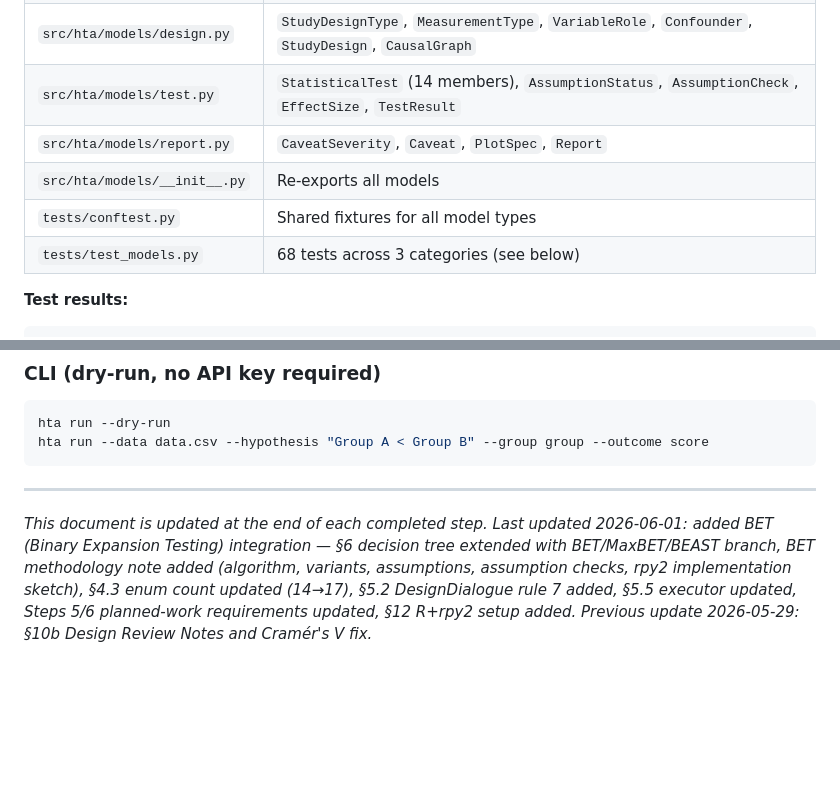
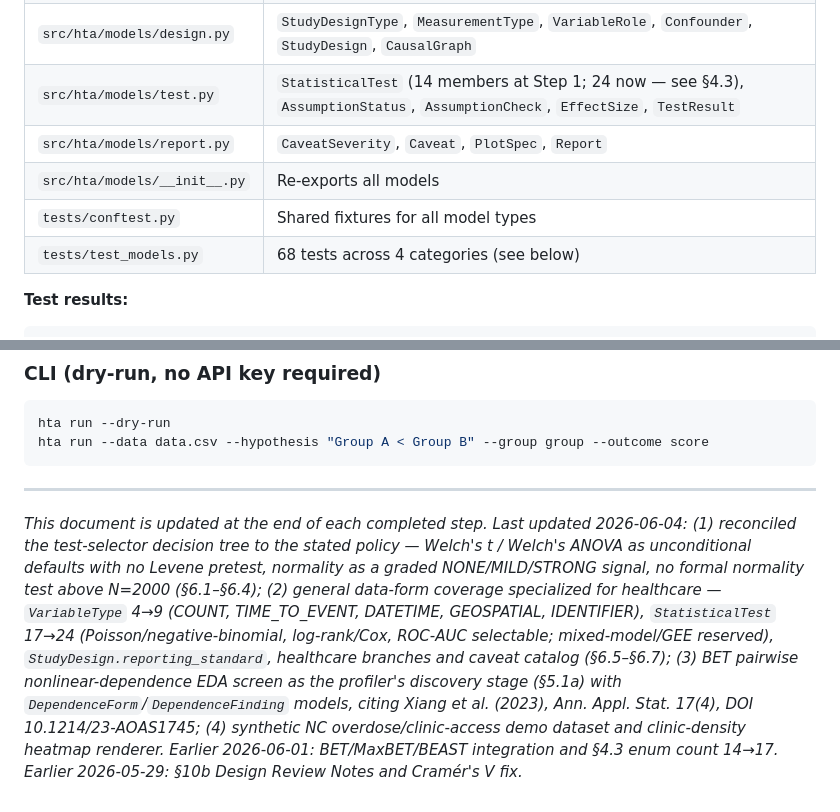
Before and after one commit to Wan-z/Better_Testing_Agent, a Markdown page: TECHNICAL_REPORT.md, 2 parts joined by grey strips. GitHub-like rendering; blank space fills up the shorter version.

Commit message:
docs: proofread pass — fix table/category counts, refresh changelog
- IMPLEMENTATION_PLAN: repair the malformed Step 5 selector test table (two
  rows were missing their third column cell).
- TECHNICAL_REPORT: correct "68 tests across 3 → 4 categories"; annotate the
  Step-1 StatisticalTest member count (14 at Step 1; 24 now — see §4.3); bring
  the "last updated" changelog current through 2026-06-04 (decision-tree
  reconcile, healthcare data-form coverage, BET EDA screen, demo dataset /
  heatmap, canonical AOAS citation).

Verified during the pass: all Python compiles; enum counts match the test
assertions (StatisticalTest 24, VariableType 9, DependenceForm 7); all 7
bet_screen tests pass when run directly; the frontend VariableType union and
the StepVariables TYPE_COLOURS map are in sync.

Co-Authored-By: Claude Opus 4.8 (1M context) <noreply@anthropic.com>

```diff
--- a/TECHNICAL_REPORT.md
+++ b/TECHNICAL_REPORT.md
@@ -757,11 +757,11 @@ These constraints apply to every step without exception.
 | `src/hta/__init__.py` | Package root with version |
 | `src/hta/models/data.py` | `VariableType`, `DistributionStats`, `NormalityTest`, `Variable`, `DataProfile` |
 | `src/hta/models/design.py` | `StudyDesignType`, `MeasurementType`, `VariableRole`, `Confounder`, `StudyDesign`, `CausalGraph` |
-| `src/hta/models/test.py` | `StatisticalTest` (14 members), `AssumptionStatus`, `AssumptionCheck`, `EffectSize`, `TestResult` |
+| `src/hta/models/test.py` | `StatisticalTest` (14 members at Step 1; 24 now — see §4.3), `AssumptionStatus`, `AssumptionCheck`, `EffectSize`, `TestResult` |
 | `src/hta/models/report.py` | `CaveatSeverity`, `Caveat`, `PlotSpec`, `Report` |
 | `src/hta/models/__init__.py` | Re-exports all models |
 | `tests/conftest.py` | Shared fixtures for all model types |
-| `tests/test_models.py` | 68 tests across 3 categories (see below) |
+| `tests/test_models.py` | 68 tests across 4 categories (see below) |
 
 **Test results:**
 
@@ -1020,4 +1020,4 @@ hta run --data data.csv --hypothesis "Group A < Group B" --group group --outcome
 
 ---
 
-*This document is updated at the end of each completed step. Last updated 2026-06-01: added BET (Binary Expansion Testing) integration — §6 decision tree extended with BET/MaxBET/BEAST branch, BET methodology note added (algorithm, variants, assumptions, assumption checks, rpy2 implementation sketch), §4.3 enum count updated (14→17), §5.2 DesignDialogue rule 7 added, §5.5 executor updated, Steps 5/6 planned-work requirements updated, §12 R+rpy2 setup added. Previous update 2026-05-29: §10b Design Review Notes and Cramér's V fix.*
+*This document is updated at the end of each completed step. Last updated 2026-06-04: (1) reconciled the test-selector decision tree to the stated policy — Welch's t / Welch's ANOVA as unconditional defaults with no Levene pretest, normality as a graded NONE/MILD/STRONG signal, no formal normality test above N=2000 (§6.1–§6.4); (2) general data-form coverage specialized for healthcare — `VariableType` 4→9 (COUNT, TIME_TO_EVENT, DATETIME, GEOSPATIAL, IDENTIFIER), `StatisticalTest` 17→24 (Poisson/negative-binomial, log-rank/Cox, ROC-AUC selectable; mixed-model/GEE reserved), `StudyDesign.reporting_standard`, healthcare branches and caveat catalog (§6.5–§6.7); (3) BET pairwise nonlinear-dependence EDA screen as the profiler's discovery stage (§5.1a) with `DependenceForm`/`DependenceFinding` models, citing Xiang et al. (2023), Ann. Appl. Stat. 17(4), DOI 10.1214/23-AOAS1745; (4) synthetic NC overdose/clinic-access demo dataset and clinic-density heatmap renderer. Earlier 2026-06-01: BET/MaxBET/BEAST integration and §4.3 enum count 14→17. Earlier 2026-05-29: §10b Design Review Notes and Cramér's V fix.*
```
Also changed, not shown: IMPLEMENTATION_PLAN.md (+2 -2 lines).
